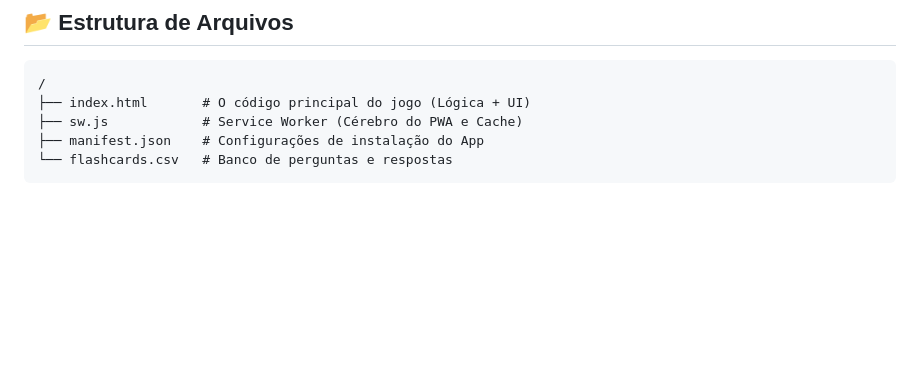
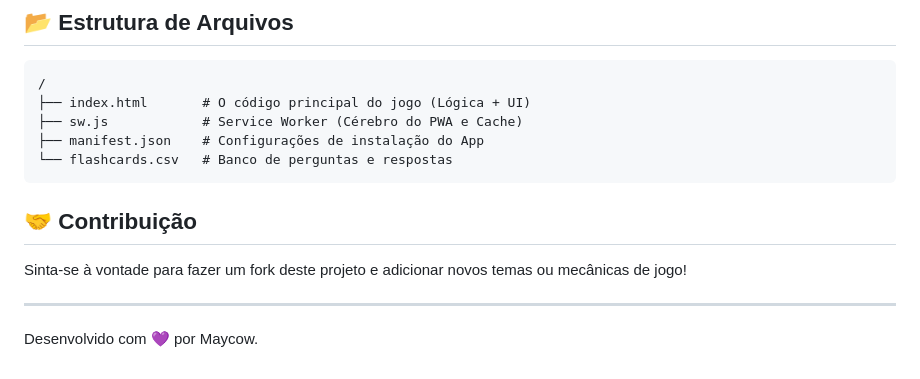
Before and after one commit to maycowcarrara/quiztv, a Markdown page: README.md, the part around one of its changes. Rendered like a GitHub page; blank space fills up the shorter version.

Commit message:
adjust readme.md

````diff
--- a/README.md
+++ b/README.md
@@ -79,3 +78,11 @@ O projeto utiliza tecnologias web modernas sem dependência de frameworks pesado
 ├── manifest.json    # Configurações de instalação do App
 └── flashcards.csv   # Banco de perguntas e respostas
 ```
+
+## 🤝 Contribuição
+
+Sinta-se à vontade para fazer um fork deste projeto e adicionar novos temas ou mecânicas de jogo!
+
+---
+
+Desenvolvido com 💜 por Maycow.
````
Also changed, not shown: other parts of README.md (+0 -1 lines).
